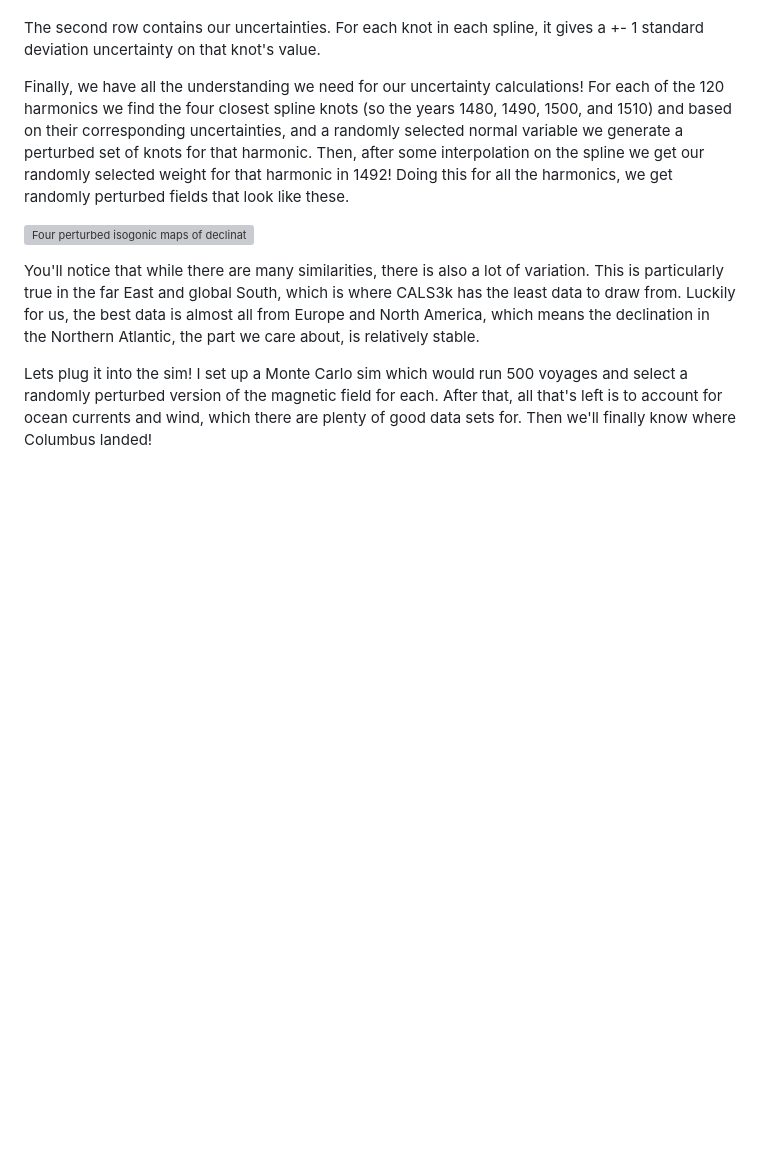
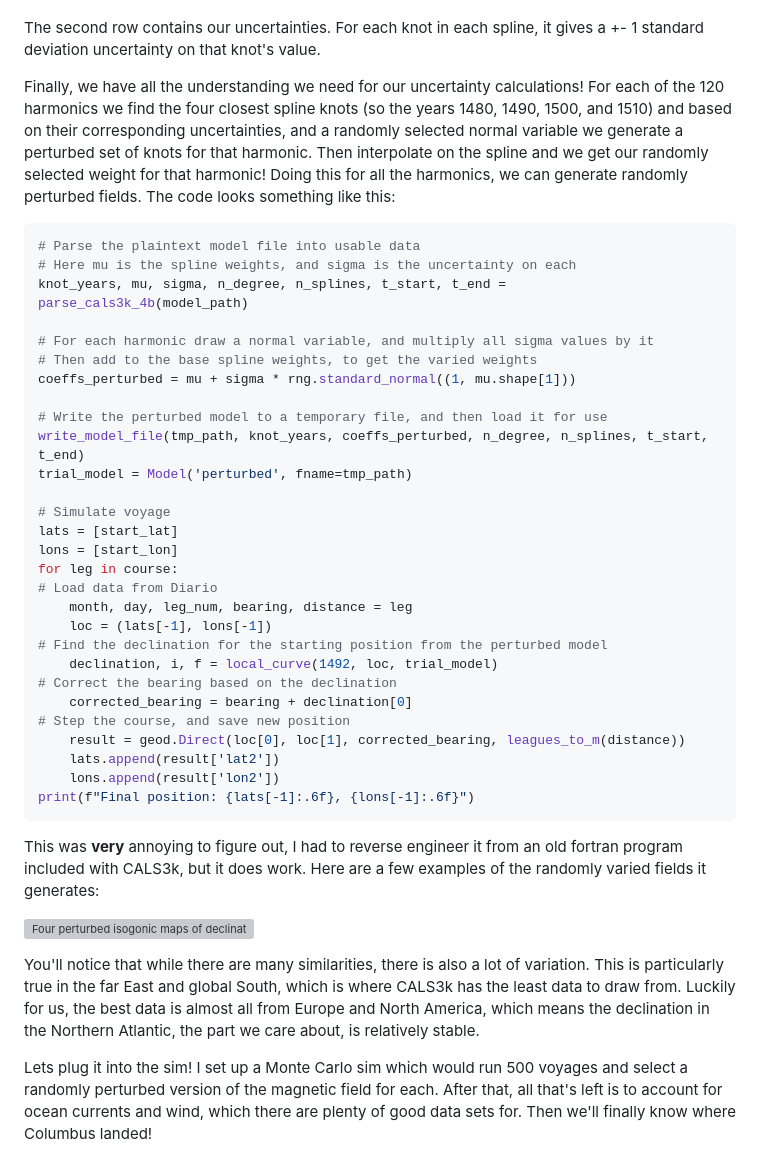
Before and after one commit to FATCullen/personal_website, a Markdown page: blog/columbus.md, the part around one of its changes. GitHub-like rendering; blank space fills up the shorter version; grey boxes are pictures that could not be loaded.

````diff
--- a/blog/columbus.md
+++ b/blog/columbus.md
@@ -136,7 +120,40 @@ CALS3k uses all harmonics up to degree 10, which means 120 total (there are `1 +
 
 The second row contains our uncertainties.  For each knot in each spline, it gives a +- 1 standard deviation uncertainty on that knot's value.
 
-Finally, we have all the understanding we need for our uncertainty calculations!  For each of the 120 harmonics we find the four closest spline knots (so the years 1480, 1490, 1500, and 1510) and based on their corresponding uncertainties, and a randomly selected normal variable we generate a perturbed set of knots for that harmonic.  Then, after some interpolation on the spline we get our randomly selected weight for that harmonic in 1492!  Doing this for all the harmonics, we get randomly perturbed fields that look like these.
+Finally, we have all the understanding we need for our uncertainty calculations!  For each of the 120 harmonics we find the four closest spline knots (so the years 1480, 1490, 1500, and 1510) and based on their corresponding uncertainties, and a randomly selected normal variable we generate a perturbed set of knots for that harmonic.  Then interpolate on the spline and we get our randomly selected weight for that harmonic!  Doing this for all the harmonics, we can generate randomly perturbed fields.  The code looks something like this:
+
+```python
+# Parse the plaintext model file into usable data
+# Here mu is the spline weights, and sigma is the uncertainty on each
+knot_years, mu, sigma, n_degree, n_splines, t_start, t_end = parse_cals3k_4b(model_path)
+
+# For each harmonic draw a normal variable, and multiply all sigma values by it
+# Then add to the base spline weights, to get the varied weights
+coeffs_perturbed = mu + sigma * rng.standard_normal((1, mu.shape[1]))
+
+# Write the perturbed model to a temporary file, and then load it for use
+write_model_file(tmp_path, knot_years, coeffs_perturbed, n_degree, n_splines, t_start, t_end)
+trial_model = Model('perturbed', fname=tmp_path)
+
+# Simulate voyage
+lats = [start_lat]
+lons = [start_lon]
+for leg in course:
+# Load data from Diario
+    month, day, leg_num, bearing, distance = leg
+    loc = (lats[-1], lons[-1])
+# Find the declination for the starting position from the perturbed model
+    declination, i, f = local_curve(1492, loc, trial_model)
+# Correct the bearing based on the declination
+    corrected_bearing = bearing + declination[0]
+# Step the course, and save new position
+    result = geod.Direct(loc[0], loc[1], corrected_bearing, leagues_to_m(distance))
+    lats.append(result['lat2'])
+    lons.append(result['lon2'])
+print(f"Final position: {lats[-1]:.6f}, {lons[-1]:.6f}")
+```
+
+This was **very** annoying to figure out, I had to reverse engineer it from an old fortran program included with CALS3k, but it does work.  Here are a few examples of the randomly varied fields it generates:
 
 ![Four perturbed isogonic maps of declination for the year 1492 based on the CALS3k.4b model](/images/blog/columbus/isogonic_perturbed.png)
 
````
Also changed, not shown: other parts of blog/columbus.md (+5 -21 lines), images/blog/columbus/declination.png, 1 other file.
